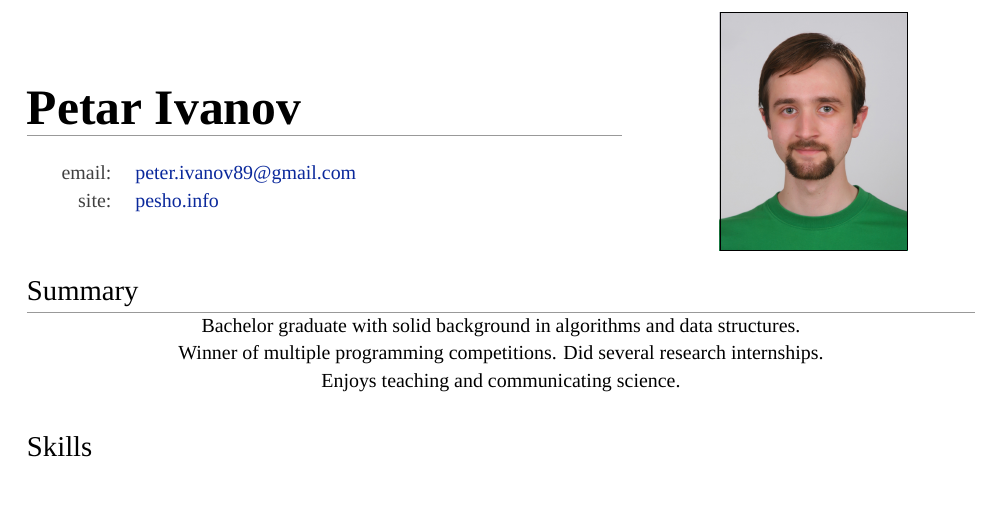
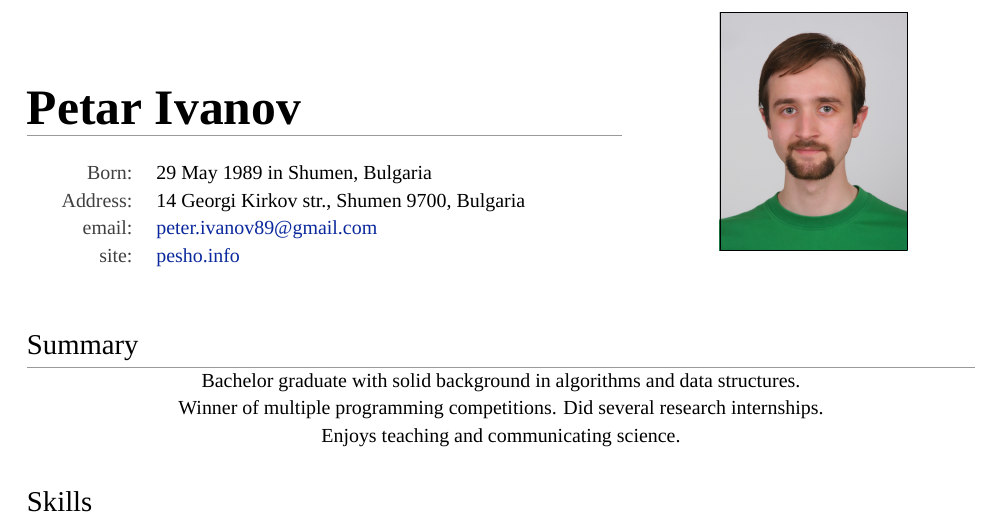
Before and after one commit to pesho-ivanov/cv, a LaTeX CV (CV-Petar-Ivanov.tex): part of page 1 of 3, cut so that both start at the same text, the shorter picture padded with empty space. Compiled offline with XeLaTeX; a missing font is replaced by an installed copy or a similar font.

Commit message:
personal info

```diff
--- a/CV-Petar-Ivanov.tex
+++ b/CV-Petar-Ivanov.tex
@@ -83,8 +83,8 @@
 \vspace{-5mm}{\color{linegray}\rule{10.5cm}{0.1mm}}\\
 
 \hspace{4mm}\begin{tabular}{rl}
-        %\minorcolor{Born:} & \textsc{29 May 1989} in Shumen, Bulgaria\\
-	%\minorcolor{Address:} & \textsc{14} Georgi Kirkov str., Shumen \textsc{9700}, Bulgaria\\
+        \minorcolor{Born:} & \textsc{29 May 1989} in Shumen, Bulgaria\\
+	\minorcolor{Address:} & \textsc{14} Georgi Kirkov str., Shumen \textsc{9700}, Bulgaria\\
 	\minorcolor{email:} & \href{mailto:peter.ivanov89@gmail.com}{peter.ivanov89@gmail.com}\\
 	\minorcolor{site:} & \href{http://pesho.info}{pesho.info}\\
 \end{tabular}
```
Also changed, not shown: CV-Petar-Ivanov.pdf.
